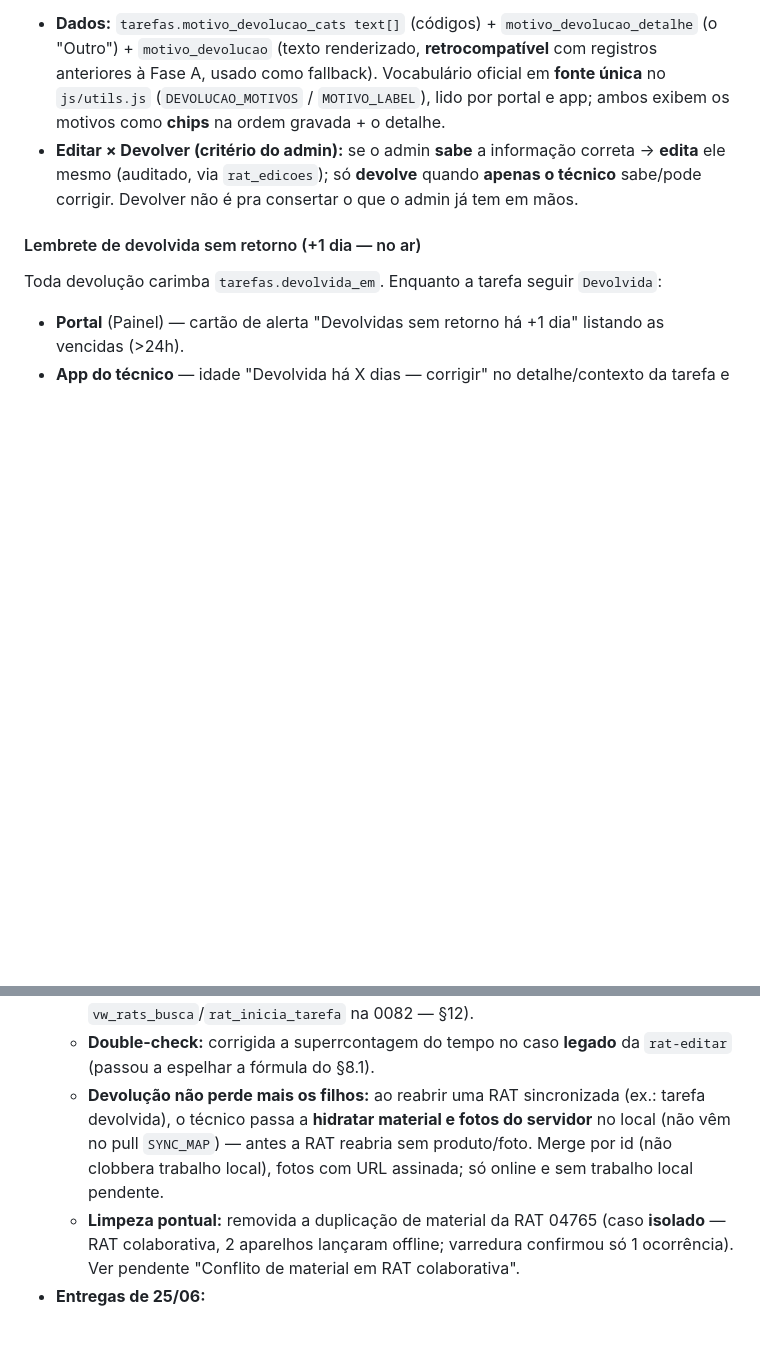
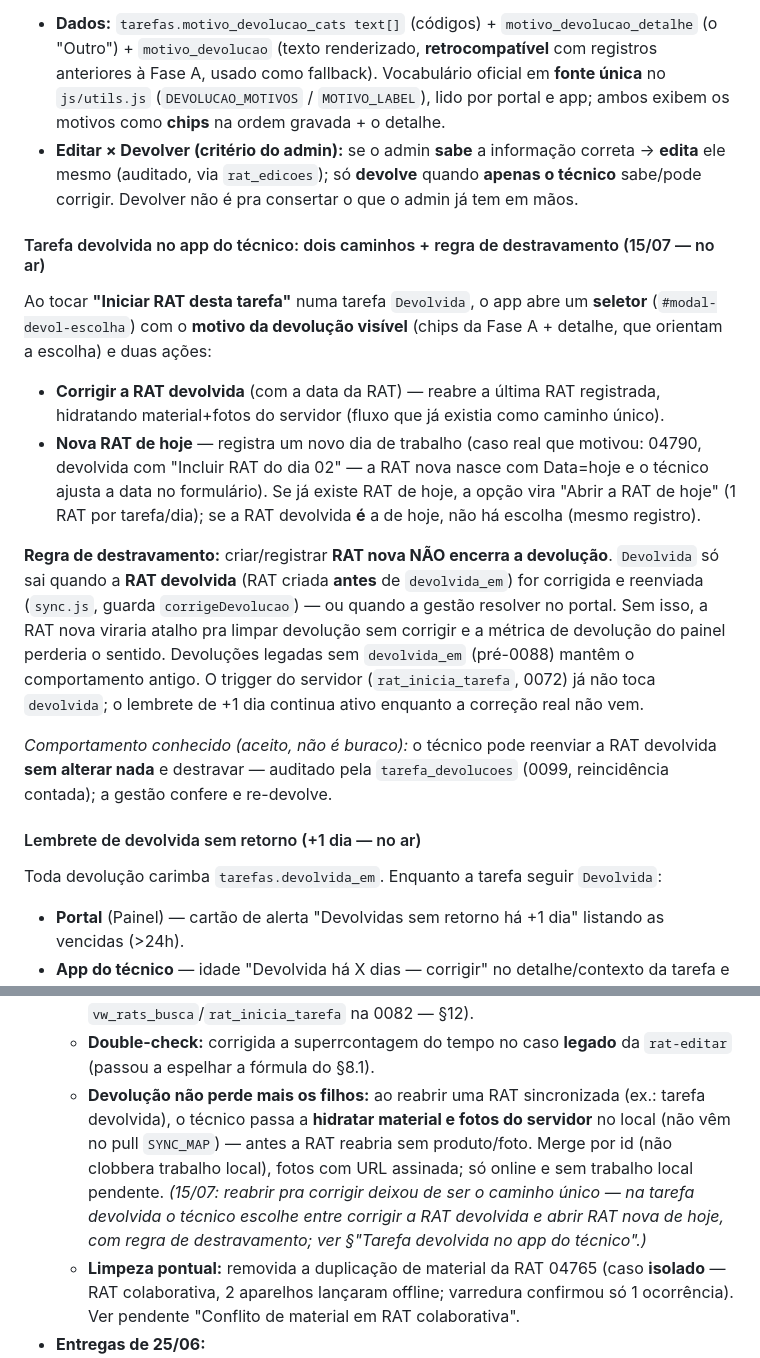
Before and after one commit to emanoelaklock/servicereport-app, a Markdown page: docs/service-report-spec-completo.md, 2 parts joined by grey strips. GitHub-like rendering; blank space fills up the shorter version.

Commit message:
docs(spec): tarefa devolvida — dois caminhos no app do tecnico + regra de destravamento
Nova subsecao: seletor com motivo visivel (chips Fase A) e as acoes
"Corrigir a RAT devolvida" x "Nova RAT de hoje" (caso real 04790 — "Incluir
RAT do dia 02"). Regra de destravamento cravada: RAT nova NAO encerra a
devolucao; Devolvida so sai com a RAT devolvida (criada antes de
devolvida_em) reenviada ou pela gestao no portal. Loophole do
reenvio-sem-mudanca registrado como comportamento conhecido (auditado
pela 0099). Bullet das entregas de junho ganhou a nota de que corrigir
deixou de ser caminho unico.

Co-Authored-By: Claude Fable 5 <noreply@anthropic.com>

```diff
--- a/docs/service-report-spec-completo.md
+++ b/docs/service-report-spec-completo.md
@@ -389,6 +389,16 @@ Ao devolver, o admin escolhe **motivo(s)** de uma lista fechada (não texto livr
 - **Dados:** `tarefas.motivo_devolucao_cats text[]` (códigos) + `motivo_devolucao_detalhe` (o "Outro") + `motivo_devolucao` (texto renderizado, **retrocompatível** com registros anteriores à Fase A, usado como fallback). Vocabulário oficial em **fonte única** no `js/utils.js` (`DEVOLUCAO_MOTIVOS` / `MOTIVO_LABEL`), lido por portal e app; ambos exibem os motivos como **chips** na ordem gravada + o detalhe.
 - **Editar × Devolver (critério do admin):** se o admin **sabe** a informação correta → **edita** ele mesmo (auditado, via `rat_edicoes`); só **devolve** quando **apenas o técnico** sabe/pode corrigir. Devolver não é pra consertar o que o admin já tem em mãos.
 
+#### Tarefa devolvida no app do técnico: dois caminhos + regra de destravamento (15/07 — no ar)
+
+Ao tocar **"Iniciar RAT desta tarefa"** numa tarefa `Devolvida`, o app abre um **seletor** (`#modal-devol-escolha`) com o **motivo da devolução visível** (chips da Fase A + detalhe, que orientam a escolha) e duas ações:
+- **Corrigir a RAT devolvida** (com a data da RAT) — reabre a última RAT registrada, hidratando material+fotos do servidor (fluxo que já existia como caminho único).
+- **Nova RAT de hoje** — registra um novo dia de trabalho (caso real que motivou: 04790, devolvida com "Incluir RAT do dia 02" — a RAT nova nasce com Data=hoje e o técnico ajusta a data no formulário). Se já existe RAT de hoje, a opção vira "Abrir a RAT de hoje" (1 RAT por tarefa/dia); se a RAT devolvida **é** a de hoje, não há escolha (mesmo registro).
+
+**Regra de destravamento:** criar/registrar **RAT nova NÃO encerra a devolução**. `Devolvida` só sai quando a **RAT devolvida** (RAT criada **antes** de `devolvida_em`) for corrigida e reenviada (`sync.js`, guarda `corrigeDevolucao`) — ou quando a gestão resolver no portal. Sem isso, a RAT nova viraria atalho pra limpar devolução sem corrigir e a métrica de devolução do painel perderia o sentido. Devoluções legadas sem `devolvida_em` (pré-0088) mantêm o comportamento antigo. O trigger do servidor (`rat_inicia_tarefa`, 0072) já não toca `devolvida`; o lembrete de +1 dia continua ativo enquanto a correção real não vem.
+
+*Comportamento conhecido (aceito, não é buraco):* o técnico pode reenviar a RAT devolvida **sem alterar nada** e destravar — auditado pela `tarefa_devolucoes` (0099, reincidência contada); a gestão confere e re-devolve.
+
 #### Lembrete de devolvida sem retorno (+1 dia — no ar)
 
 Toda devolução carimba `tarefas.devolvida_em`. Enquanto a tarefa seguir `Devolvida`:
@@ -657,7 +667,7 @@ O **técnico nunca escolhe a modalidade** — ela é **derivada** (do contrato/o
   - **Jornada:** soma o **deslocamento do dia** (ida/retorno) com **dedup por união** (migrações 0078/0079); chips "RAT Ida 4751/02" / "RAT Retorno 4752/01"; **chip de Almoço com nº e cor da RAT**.
   - **Bug de fuso corrigido:** alerta "ida sem volta" usava `data_tarefa` (meia-noite UTC) + data agendada → alerta falso; agora usa a data real da RAT (migração 0081; idem `vw_rats_busca`/`rat_inicia_tarefa` na 0082 — §12).
   - **Double-check:** corrigida a superrcontagem do tempo no caso **legado** da `rat-editar` (passou a espelhar a fórmula do §8.1).
-  - **Devolução não perde mais os filhos:** ao reabrir uma RAT sincronizada (ex.: tarefa devolvida), o técnico passa a **hidratar material e fotos do servidor** no local (não vêm no pull `SYNC_MAP`) — antes a RAT reabria sem produto/foto. Merge por id (não clobbera trabalho local), fotos com URL assinada; só online e sem trabalho local pendente.
+  - **Devolução não perde mais os filhos:** ao reabrir uma RAT sincronizada (ex.: tarefa devolvida), o técnico passa a **hidratar material e fotos do servidor** no local (não vêm no pull `SYNC_MAP`) — antes a RAT reabria sem produto/foto. Merge por id (não clobbera trabalho local), fotos com URL assinada; só online e sem trabalho local pendente. *(15/07: reabrir pra corrigir deixou de ser o caminho único — na tarefa devolvida o técnico escolhe entre corrigir a RAT devolvida e abrir RAT nova de hoje, com regra de destravamento; ver §"Tarefa devolvida no app do técnico".)*
   - **Limpeza pontual:** removida a duplicação de material da RAT 04765 (caso **isolado** — RAT colaborativa, 2 aparelhos lançaram offline; varredura confirmou só 1 ocorrência). Ver pendente "Conflito de material em RAT colaborativa".
 - **Entregas de 25/06:**
   - **Busca de OS no app do técnico + janela de 14 dias:** a lista padrão de Tarefas janela em 14 dias (mas **nunca esconde** tarefa ativa/pendente nem sem data); a caixa de busca consulta **3 meses online** (SELECT na sessão do técnico → herda a RLS `os_tecnico_sel`: titular + co-responsável, **sem** service role) e, offline, filtra o cache de 14 dias. Casa nº/cliente/orientação/local/tipo. Só leitura, sem objeto novo no banco.
```
